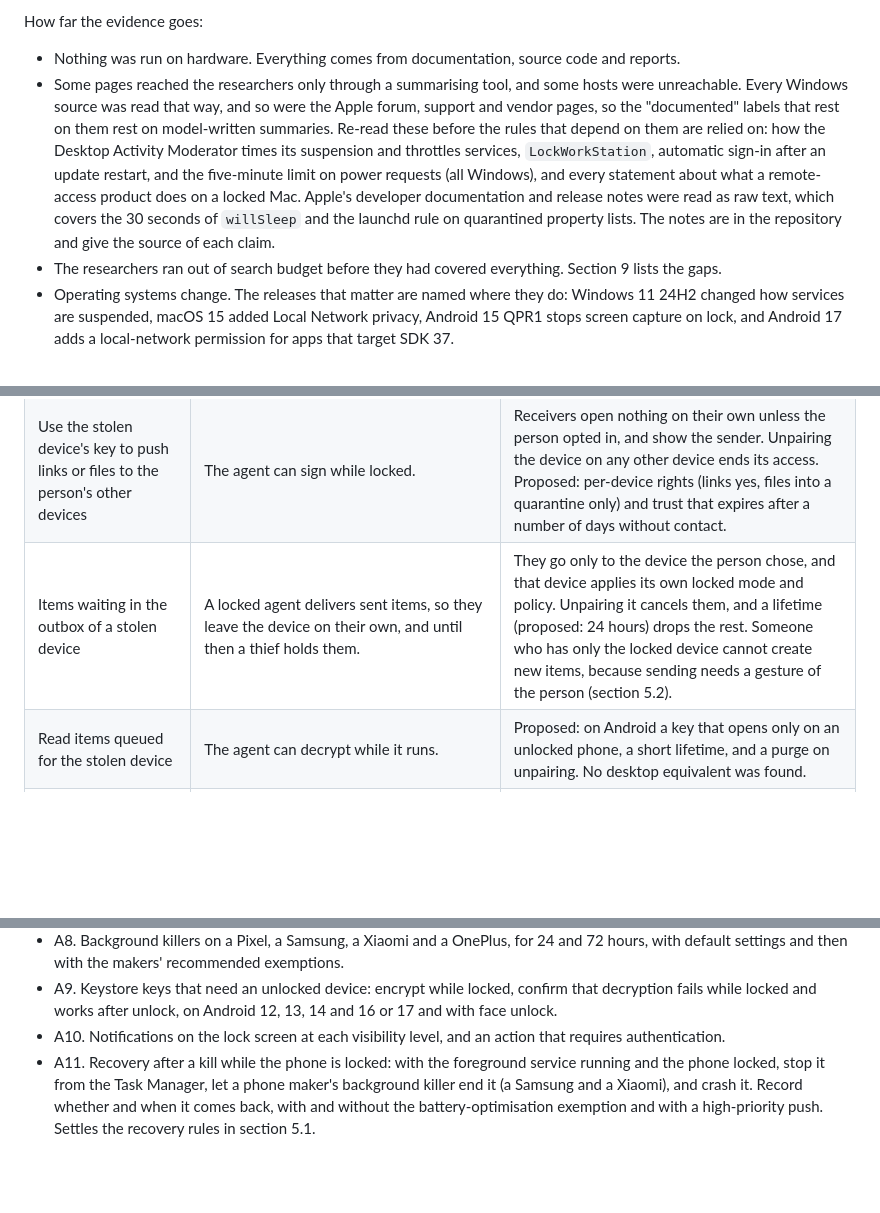
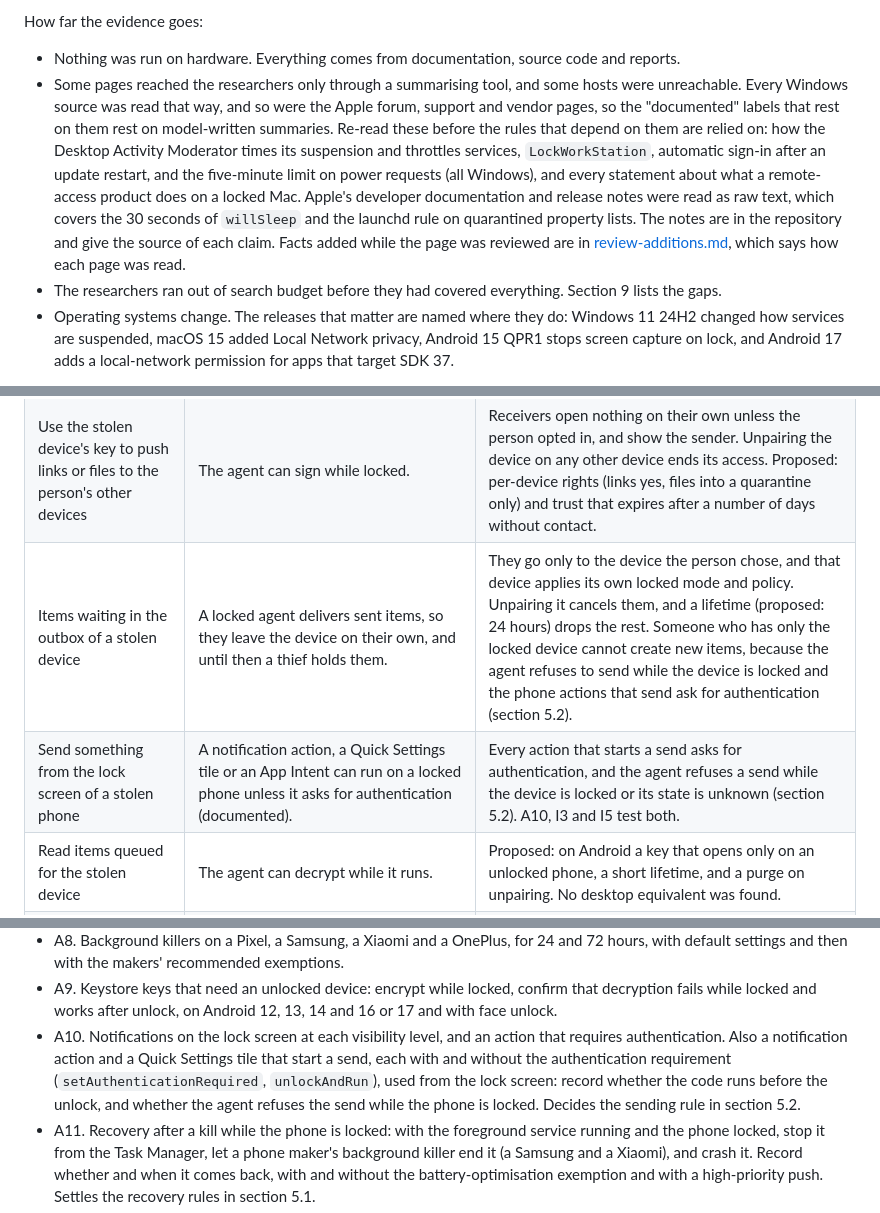
Before and after one commit to jayunewal/device-handoff, a Markdown page: docs/locked-devices.md, 3 parts joined by grey strips. Rendered like a GitHub page; blank space fills up the shorter version.

```diff
--- a/docs/locked-devices.md
+++ b/docs/locked-devices.md
@@ -42,7 +42,7 @@ The states used:
 How far the evidence goes:
 
 - Nothing was run on hardware. Everything comes from documentation, source code and reports.
-- Some pages reached the researchers only through a summarising tool, and some hosts were unreachable. Every Windows source was read that way, and so were the Apple forum, support and vendor pages, so the "documented" labels that rest on them rest on model-written summaries. Re-read these before the rules that depend on them are relied on: how the Desktop Activity Moderator times its suspension and throttles services, `LockWorkStation`, automatic sign-in after an update restart, and the five-minute limit on power requests (all Windows), and every statement about what a remote-access product does on a locked Mac. Apple's developer documentation and release notes were read as raw text, which covers the 30 seconds of `willSleep` and the launchd rule on quarantined property lists. The notes are in the repository and give the source of each claim.
+- Some pages reached the researchers only through a summarising tool, and some hosts were unreachable. Every Windows source was read that way, and so were the Apple forum, support and vendor pages, so the "documented" labels that rest on them rest on model-written summaries. Re-read these before the rules that depend on them are relied on: how the Desktop Activity Moderator times its suspension and throttles services, `LockWorkStation`, automatic sign-in after an update restart, and the five-minute limit on power requests (all Windows), and every statement about what a remote-access product does on a locked Mac. Apple's developer documentation and release notes were read as raw text, which covers the 30 seconds of `willSleep` and the launchd rule on quarantined property lists. The notes are in the repository and give the source of each claim. Facts added while the page was reviewed are in [review-additions.md](research/locked-devices/review-additions.md), which says how each page was read.
 - The researchers ran out of search budget before they had covered everything. Section 9 lists the gaps.
 - Operating systems change. The releases that matter are named where they do: Windows 11 24H2 changed how services are suspended, macOS 15 added Local Network privacy, Android 15 QPR1 stops screen capture on lock, and Android 17 adds a local-network permission for apps that target SDK 37.
 
@@ -343,7 +353,8 @@ The agent holds the device key while the device is locked, and the network is up
 | --- | --- | --- |
 | Probe the running agent over the network | A lock stops nothing, and Android keeps its foreground service alive. | In place: mutual authentication in the handshake, nothing served to unpaired devices, and rate limits (see [security.md](security.md)). |
 | Use the stolen device's key to push links or files to the person's other devices | The agent can sign while locked. | Receivers open nothing on their own unless the person opted in, and show the sender. Unpairing the device on any other device ends its access. Proposed: per-device rights (links yes, files into a quarantine only) and trust that expires after a number of days without contact. |
-| Items waiting in the outbox of a stolen device | A locked agent delivers sent items, so they leave the device on their own, and until then a thief holds them. | They go only to the device the person chose, and that device applies its own locked mode and policy. Unpairing it cancels them, and a lifetime (proposed: 24 hours) drops the rest. Someone who has only the locked device cannot create new items, because sending needs a gesture of the person (section 5.2). |
+| Items waiting in the outbox of a stolen device | A locked agent delivers sent items, so they leave the device on their own, and until then a thief holds them. | They go only to the device the person chose, and that device applies its own locked mode and policy. Unpairing it cancels them, and a lifetime (proposed: 24 hours) drops the rest. Someone who has only the locked device cannot create new items, because the agent refuses to send while the device is locked and the phone actions that send ask for authentication (section 5.2). |
+| Send something from the lock screen of a stolen phone | A notification action, a Quick Settings tile or an App Intent can run on a locked phone unless it asks for authentication (documented). | Every action that starts a send asks for authentication, and the agent refuses a send while the device is locked or its state is unknown (section 5.2). A10, I3 and I5 test both. |
 | Read items queued for the stolen device | The agent can decrypt while it runs. | Proposed: on Android a key that opens only on an unlocked phone, a short lifetime, and a purge on unpairing. No desktop equivalent was found. |
 | Turn the agent into an unlocker | Any process of the same Linux user can call the unlock method. | Baton never unlocks (section 5.5), and the Linux agent runs as a hardened user unit. |
 | Leak incoming content on the lock screen | Android visibility is user-controlled, GNOME hides notifications in lock mode, and KDE was not checked (L12). Windows 11 and macOS have settings of the person's own that can show notifications, and previews, on the lock screen. | No content in notifications posted while locked, on any platform. On iOS the placeholder is in the push itself (section 5.4). |
@@ -417,7 +428,7 @@ A small **probe** program does the observing, and it is part of the first milest
 - A7. Receiving a file before and after the first unlock: a `directBootAware` service after a restart, then writes to app-private storage, MediaStore and a granted folder while locked.
 - A8. Background killers on a Pixel, a Samsung, a Xiaomi and a OnePlus, for 24 and 72 hours, with default settings and then with the makers' recommended exemptions.
 - A9. Keystore keys that need an unlocked device: encrypt while locked, confirm that decryption fails while locked and works after unlock, on Android 12, 13, 14 and 16 or 17 and with face unlock.
-- A10. Notifications on the lock screen at each visibility level, and an action that requires authentication.
+- A10. Notifications on the lock screen at each visibility level, and an action that requires authentication. Also a notification action and a Quick Settings tile that start a send, each with and without the authentication requirement (`setAuthenticationRequired`, `unlockAndRun`), used from the lock screen: record whether the code runs before the unlock, and whether the agent refuses the send while the phone is locked. Decides the sending rule in section 5.2.
 - A11. Recovery after a kill while the phone is locked: with the foreground service running and the phone locked, stop it from the Task Manager, let a phone maker's background killer end it (a Samsung and a Xiaomi), and crash it. Record whether and when it comes back, with and without the battery-optimisation exemption and with a high-priority push. Settles the recovery rules in section 5.1.
 - A12. An accessibility service as a way to lock the device: whether its lock action works from the background, what it is allowed to see of the lock screen, and what changes with Advanced Protection on (Android 17). Decides whether the accessibility route in section 5.6 is viable. Gestures over the lock screen are deliberately not tested, because Baton never types into a lock screen (V-A10 in the notes).
 - A13. The reported automatic reboot after 72 hours locked: leave a phone with the relevant Play services version locked for 73 hours and record the reboot time, the state of the foreground service afterwards and whether the phone is in the before-first-unlock state (V-A14 in the notes).
```
Also changed, not shown: other parts of docs/locked-devices.md (+15 -5 lines), 2 other files.
